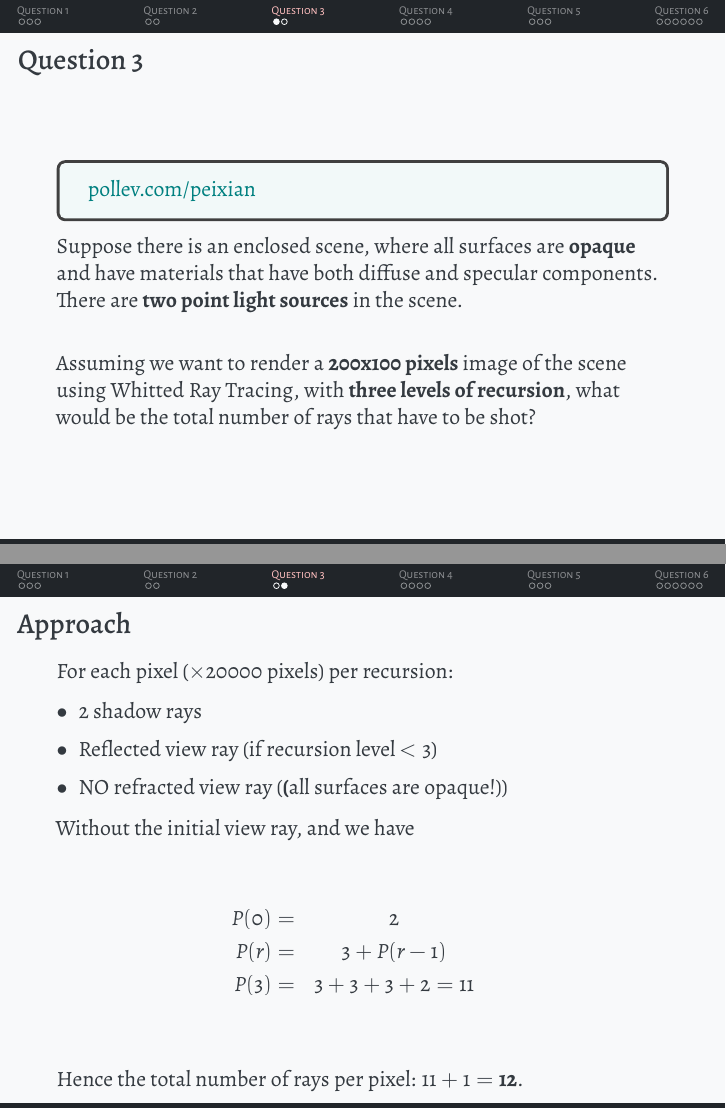
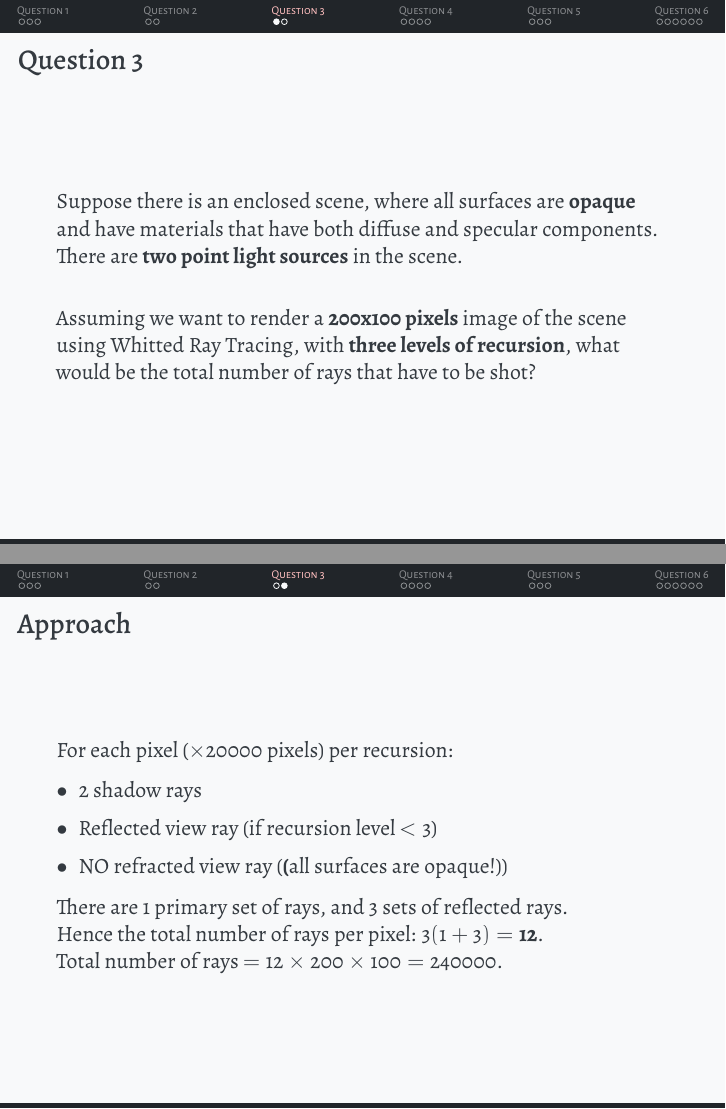
Before and after one commit to trxe/cs3241-notes, LaTeX slides (tut08/tut08.tex): pages 7 and 8 of 21, joined at a grey line. Compiled offline with XeLaTeX.

Commit message:
tut08 done

```diff
--- a/tut08/tut08.tex
+++ b/tut08/tut08.tex
@@ -15,7 +15,7 @@
 \usetheme{Arguelles}
 
 \title{Tutorial 8}
-\subtitle{CS3241 Computer Graphics (AY22/23)}
+\subtitle{CS3241 Computer Graphics (AY23/24)}
 \date{\today}
 \author{Wong Pei Xian}
 \institute[]{\email{e0389023@u.nus.edu}}
@@ -28,10 +28,6 @@
 
 \begin{frame}
     \frametitle{Question 1}
-
-    \begin{tcolorbox}[colback=teal!5!white]
-        \textcolor{teal}{pollev.com/peixian}
-    \end{tcolorbox}
 
     \vspace{1em}
     Given a plane, whose equation is $2x + 4y + 4z - 6 = 0$,
@@ -104,10 +100,6 @@
 \begin{frame}
     \frametitle{Question 3}
 
-    \begin{tcolorbox}[colback=teal!5!white]
-        \textcolor{teal}{pollev.com/peixian}
-    \end{tcolorbox}
-
     Suppose there is an enclosed scene, where all surfaces are \textbf{opaque} and have materials
     that have both diffuse and specular components. There are \textbf{two point light sources} in the scene.
 
@@ -127,15 +119,11 @@
         \item NO refracted view ray (\textbf(all surfaces are opaque!))
     \end{itemize}
 
-    Without the initial view ray, and we have
+    There are 1 primary set of rays, and 3 sets of reflected rays.\\
 
-    \begin{eqnarray*}
-        P(0) =& 2\\
-        P(r) =& 3 + P(r-1)\\
-        P(3) =& 3 + 3 + 3 + 2 = 11\\
-    \end{eqnarray*}
+    Hence the total number of rays per pixel: $3 (1 + 3) = \mathbf{12}$.\\
 
-    Hence the total number of rays per pixel: $11 + 1 = \mathbf{12}$.
+    Total number of rays $= 12 \times 200 \times 100 = 240000$.
 
 \end{frame}
 
```
Also changed, not shown: tut08/tut08.pdf, 2 other files.
